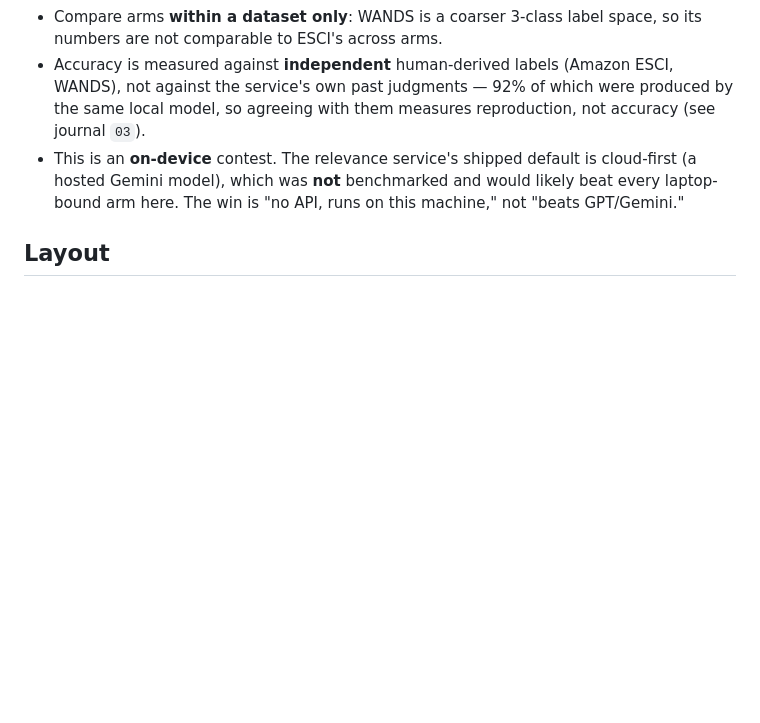
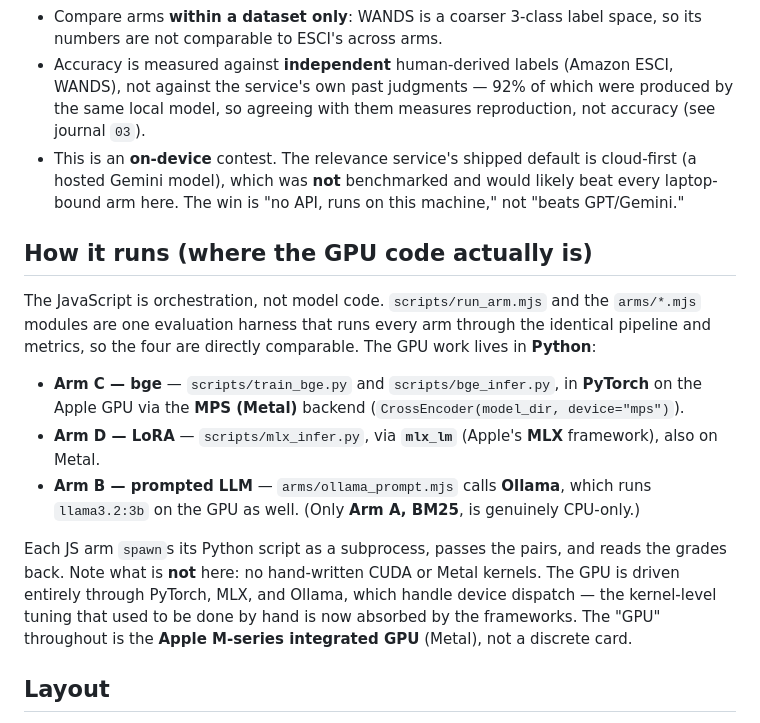
Before and after one commit to Northvalley-Intelligence/cortex, a Markdown page: experiments/relevancy-replacement/README.md, the part around the change. Drawn GitHub-style; blank space fills up the shorter version.

Commit message:
README: add 'How it runs' — JS harness vs Python/PyTorch-MPS + MLX GPU code; no hand-written kernels

```diff
--- a/experiments/relevancy-replacement/README.md
+++ b/experiments/relevancy-replacement/README.md
@@ -40,6 +40,24 @@ generalization (WANDS) at a latency cost.
   hosted Gemini model), which was **not** benchmarked and would likely beat every laptop-bound
   arm here. The win is "no API, runs on this machine," not "beats GPT/Gemini."
 
+## How it runs (where the GPU code actually is)
+
+The JavaScript is orchestration, not model code. `scripts/run_arm.mjs` and the `arms/*.mjs`
+modules are one evaluation harness that runs every arm through the identical pipeline and
+metrics, so the four are directly comparable. The GPU work lives in **Python**:
+
+- **Arm C — bge** — `scripts/train_bge.py` and `scripts/bge_infer.py`, in **PyTorch** on the
+  Apple GPU via the **MPS (Metal)** backend (`CrossEncoder(model_dir, device="mps")`).
+- **Arm D — LoRA** — `scripts/mlx_infer.py`, via **`mlx_lm`** (Apple's **MLX** framework), also on Metal.
+- **Arm B — prompted LLM** — `arms/ollama_prompt.mjs` calls **Ollama**, which runs `llama3.2:3b`
+  on the GPU as well. (Only **Arm A, BM25**, is genuinely CPU-only.)
+
+Each JS arm `spawn`s its Python script as a subprocess, passes the pairs, and reads the grades
+back. Note what is **not** here: no hand-written CUDA or Metal kernels. The GPU is driven entirely
+through PyTorch, MLX, and Ollama, which handle device dispatch — the kernel-level tuning that used
+to be done by hand is now absorbed by the frameworks. The "GPU" throughout is the **Apple M-series
+integrated GPU** (Metal), not a discrete card.
+
 ## Layout
 
 - `00`–`08` — the lab journals, in order (contract, metrics/mapping, data + harness, the
```
